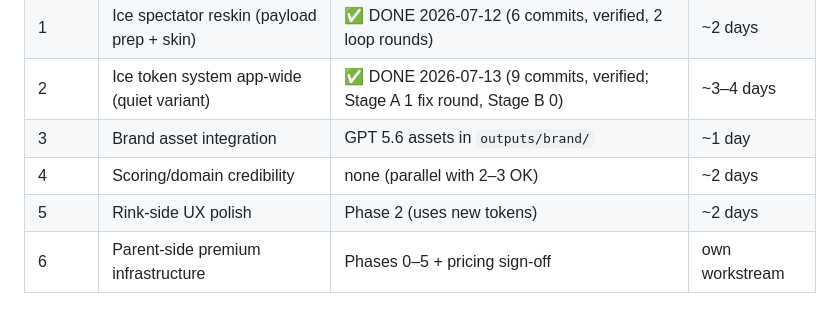
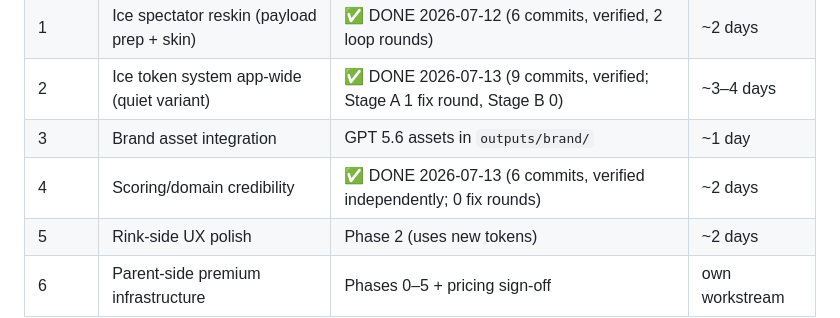
Before and after one commit to Pug2025/SmartTeamTracker, a Markdown page: outputs/IMPLEMENTATION_ROADMAP_2026-07-12.md, the part around the change. Rendered like a GitHub page.

Commit message:
Roadmap: Phase 4 marked complete
Co-Authored-By: Claude Fable 5 <noreply@anthropic.com>

```diff
--- a/outputs/IMPLEMENTATION_ROADMAP_2026-07-12.md
+++ b/outputs/IMPLEMENTATION_ROADMAP_2026-07-12.md
@@ -20,7 +20,7 @@
 | 1 | Ice spectator reskin (payload prep + skin) | ✅ DONE 2026-07-12 (6 commits, verified, 2 loop rounds) | ~2 days |
 | 2 | Ice token system app-wide (quiet variant) | ✅ DONE 2026-07-13 (9 commits, verified; Stage A 1 fix round, Stage B 0) | ~3–4 days |
 | 3 | Brand asset integration | GPT 5.6 assets in `outputs/brand/` | ~1 day |
-| 4 | Scoring/domain credibility | none (parallel with 2–3 OK) | ~2 days |
+| 4 | Scoring/domain credibility | ✅ DONE 2026-07-13 (6 commits, verified independently; 0 fix rounds) | ~2 days |
 | 5 | Rink-side UX polish | Phase 2 (uses new tokens) | ~2 days |
 | 6 | Parent-side premium infrastructure | Phases 0–5 + pricing sign-off | own workstream |
 
```
